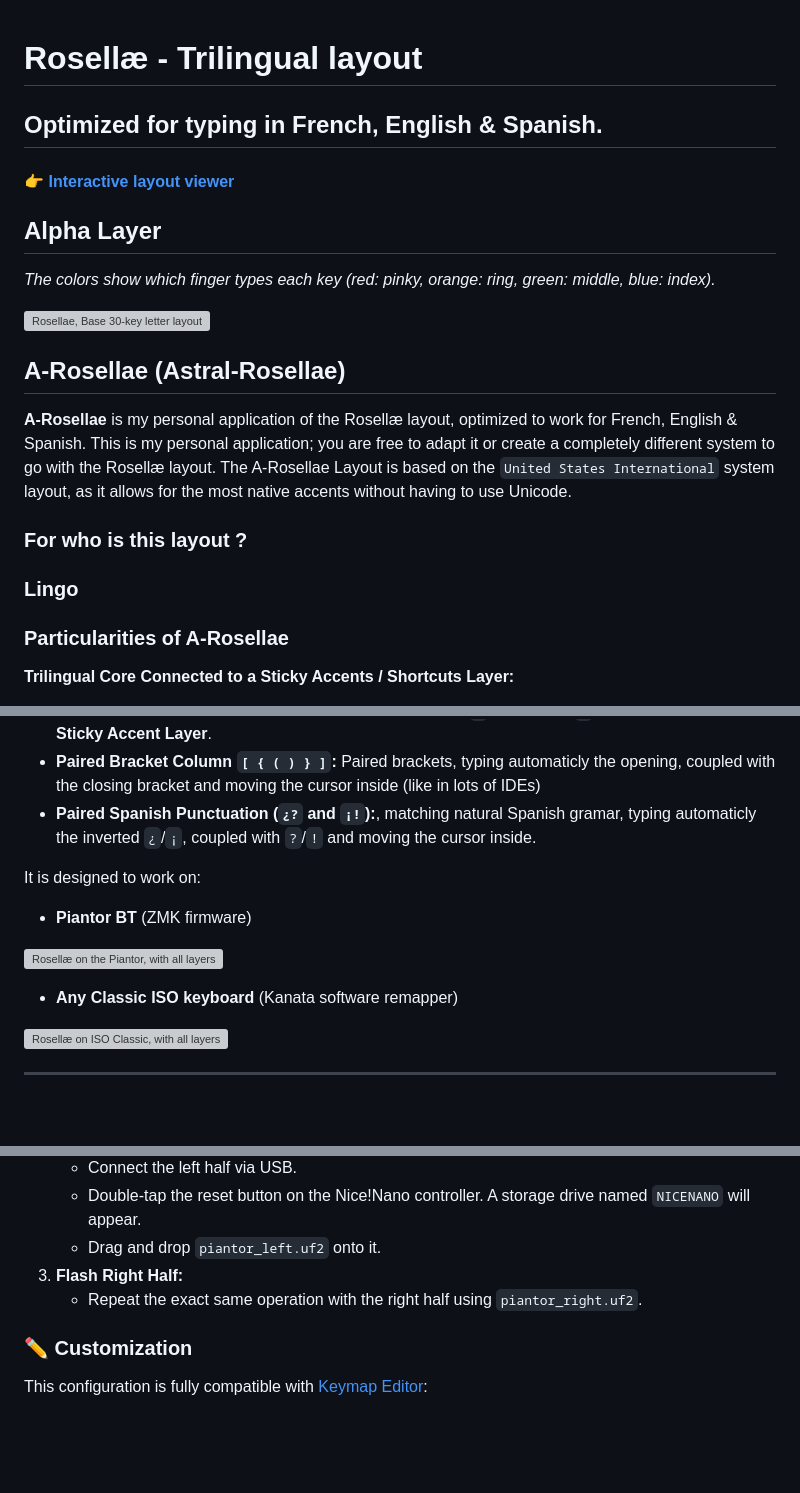
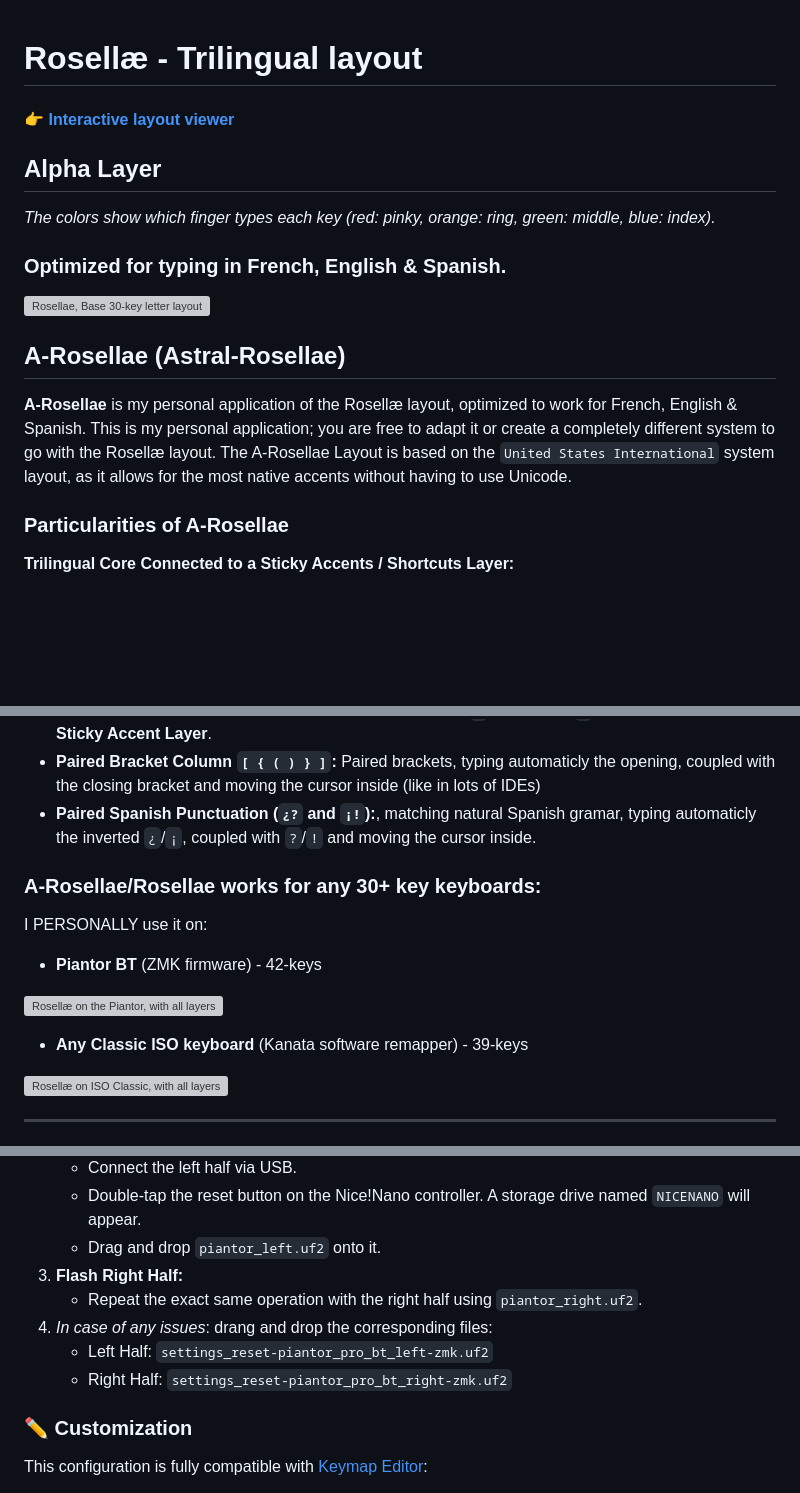
Before and after one commit to AstralBearCoder/Rosellae-Layout, a Markdown page: README.md, 3 parts joined by grey strips. GitHub-like rendering; blank space fills up the shorter version; grey boxes are pictures that could not be loaded.

```diff
--- a/README.md
+++ b/README.md
@@ -1,10 +1,11 @@
 # Rosellæ - Trilingual layout
-## Optimized for typing in French, English & Spanish.
 
 #### 👉 **[Interactive layout viewer](https://astralbearcoder.github.io/Rosellae-Layout/)**
 
 ## Alpha Layer
 _The colors show which finger types each key (red: pinky, orange: ring, green: middle, blue: index)._
+
+### Optimized for typing in French, English & Spanish.
 
 ![Rosellae, Base 30-key letter layout](Screen/6)
 
@@ -14,9 +15,6 @@ _The colors show which finger types each key (red: pinky, orange: ring, green: m
 **A-Rosellae** is my personal application of the Rosellæ layout, optimized to work for French, English & Spanish.
 This is my personal application; you are free to adapt it or create a completely different system to go with the Rosellæ layout.
 The A-Rosellae Layout is based on the  `United States International` system layout, as it allows for the most native accents without having to use Unicode.
-
-### For who is this layout ?
-### Lingo
 
 ### Particularities of A-Rosellae
 
@@ -28,12 +26,14 @@ The A-Rosellae Layout is based on the  `United States International` system layo
 - **Paired Spanish Punctuation (`¿?` and `¡!`):**, matching natural Spanish gramar, typing automaticly the inverted `¿`/`¡`, coupled with `?`/`!` and moving the cursor inside.
 
 
-It is designed to work on:
-- **Piantor BT** (ZMK firmware)
+### A-Rosellae/Rosellae works for any 30+ key keyboards:
+
+I PERSONALLY use it on:
+- **Piantor BT** (ZMK firmware) - 42-keys
 
 ![Rosellæ on the Piantor, with all layers](Screen/2)
 
-- **Any Classic ISO keyboard** (Kanata software remapper)
+- **Any Classic ISO keyboard** (Kanata software remapper) - 39-keys
 
 ![Rosellæ on ISO Classic, with all layers](Screen/3)
 
@@ -65,6 +65,9 @@ This version is designed specifically for a 42-key split layout with a 6-key thu
    - Drag and drop `piantor_left.uf2` onto it.
 3. **Flash Right Half:**
    - Repeat the exact same operation with the right half using `piantor_right.uf2`.
+4. *In case of any issues*: drang and drop the corresponding files:
+   - Left Half: `settings_reset-piantor_pro_bt_left-zmk.uf2`
+   - Right Half: `settings_reset-piantor_pro_bt_right-zmk.uf2`
 
 ### ✏️ Customization
 This configuration is fully compatible with [Keymap Editor](https://nickcoutsos.github.io/keymap-editor/):
```
Also changed, not shown: other parts of README.md (+0 -44 lines).
